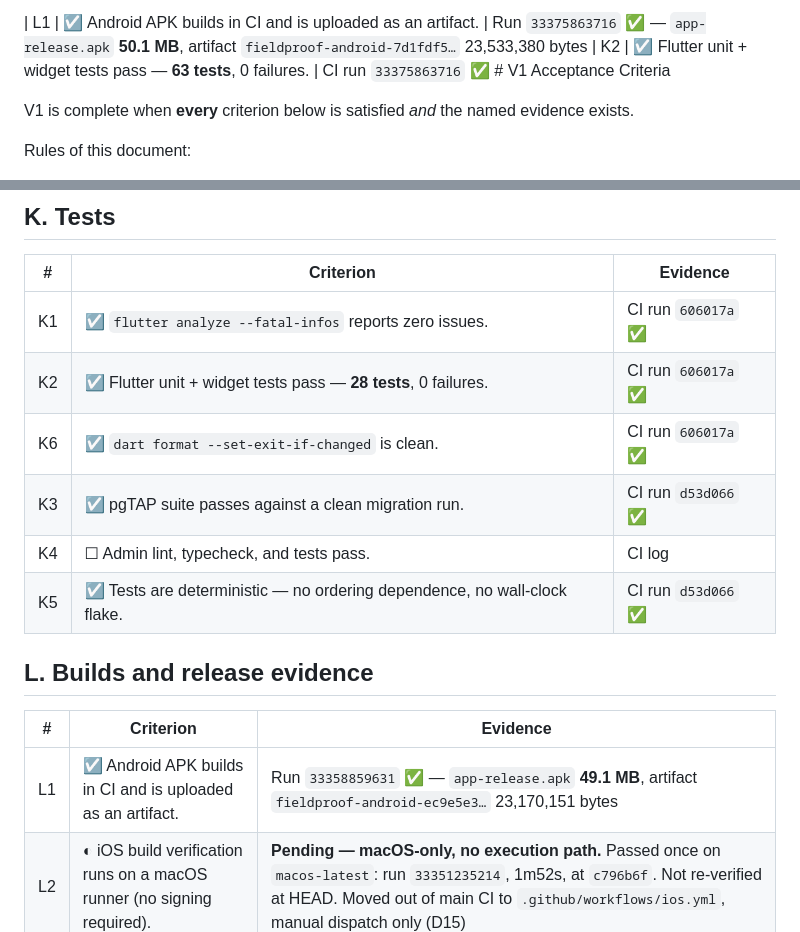
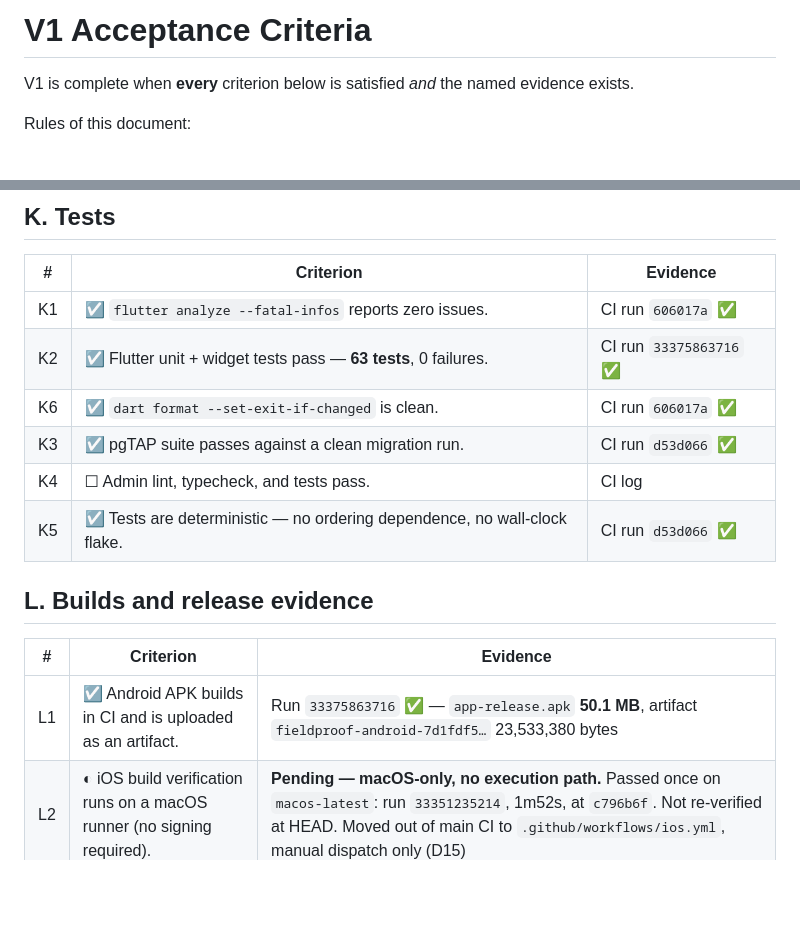
Before and after one commit to huyupwork-hub/upwork-system, a Markdown page: docs/ACCEPTANCE.md, 2 parts joined by grey strips. Rendered like a GitHub page; blank space fills up the shorter version.

Commit message:
docs: repair the acceptance header and update K2/L1 to the latest run
A perl slurp edit prepended two table rows onto the document title instead of
replacing them in place. Header restored; K2 (63 tests) and L1 (APK 50.1 MB,
run 33375863716) updated in place with the editor.

Co-Authored-By: Claude Opus 5 (1M context) <noreply@anthropic.com>

```diff
--- a/docs/ACCEPTANCE.md
+++ b/docs/ACCEPTANCE.md
@@ -1,4 +1,4 @@
-| L1 | ☑ Android APK builds in CI and is uploaded as an artifact. | Run `33375863716` ✅ — `app-release.apk` **50.1 MB**, artifact `fieldproof-android-7d1fdf5…` 23,533,380 bytes | K2 | ☑ Flutter unit + widget tests pass — **63 tests**, 0 failures. | CI run `33375863716` ✅ # V1 Acceptance Criteria
+# V1 Acceptance Criteria
 
 V1 is complete when **every** criterion below is satisfied *and* the named evidence exists.
 
@@ -118,7 +118,7 @@ Status key: ☐ not started · ◐ in progress · ☑ met with evidence
 | # | Criterion | Evidence |
 |---|---|---|
 | K1 | ☑ `flutter analyze --fatal-infos` reports zero issues. | CI run `606017a` ✅ |
-| K2 | ☑ Flutter unit + widget tests pass — **28 tests**, 0 failures. | CI run `606017a` ✅ |
+| K2 | ☑ Flutter unit + widget tests pass — **63 tests**, 0 failures. | CI run `33375863716` ✅ |
 | K6 | ☑ `dart format --set-exit-if-changed` is clean. | CI run `606017a` ✅ |
 | K3 | ☑ pgTAP suite passes against a clean migration run. | CI run `d53d066` ✅ |
 | K4 | ☐ Admin lint, typecheck, and tests pass. | CI log |
@@ -128,7 +128,7 @@ Status key: ☐ not started · ◐ in progress · ☑ met with evidence
 
 | # | Criterion | Evidence |
 |---|---|---|
-| L1 | ☑ Android APK builds in CI and is uploaded as an artifact. | Run `33358859631` ✅ — `app-release.apk` **49.1 MB**, artifact `fieldproof-android-ec9e5e3…` 23,170,151 bytes |
+| L1 | ☑ Android APK builds in CI and is uploaded as an artifact. | Run `33375863716` ✅ — `app-release.apk` **50.1 MB**, artifact `fieldproof-android-7d1fdf5…` 23,533,380 bytes |
 | L2 | ◐ iOS build verification runs on a macOS runner (no signing required). | **Pending — macOS-only, no execution path.** Passed once on `macos-latest`: run `33351235214`, 1m52s, at `c796b6f`. Not re-verified at HEAD. Moved out of main CI to `.github/workflows/ios.yml`, manual dispatch only (D15) |
 | L3 | ☐ The admin production build succeeds. | CI log |
 | L4 | ☑ Migrations apply cleanly from empty to head. | CI run `d53d066` ✅ |
```
